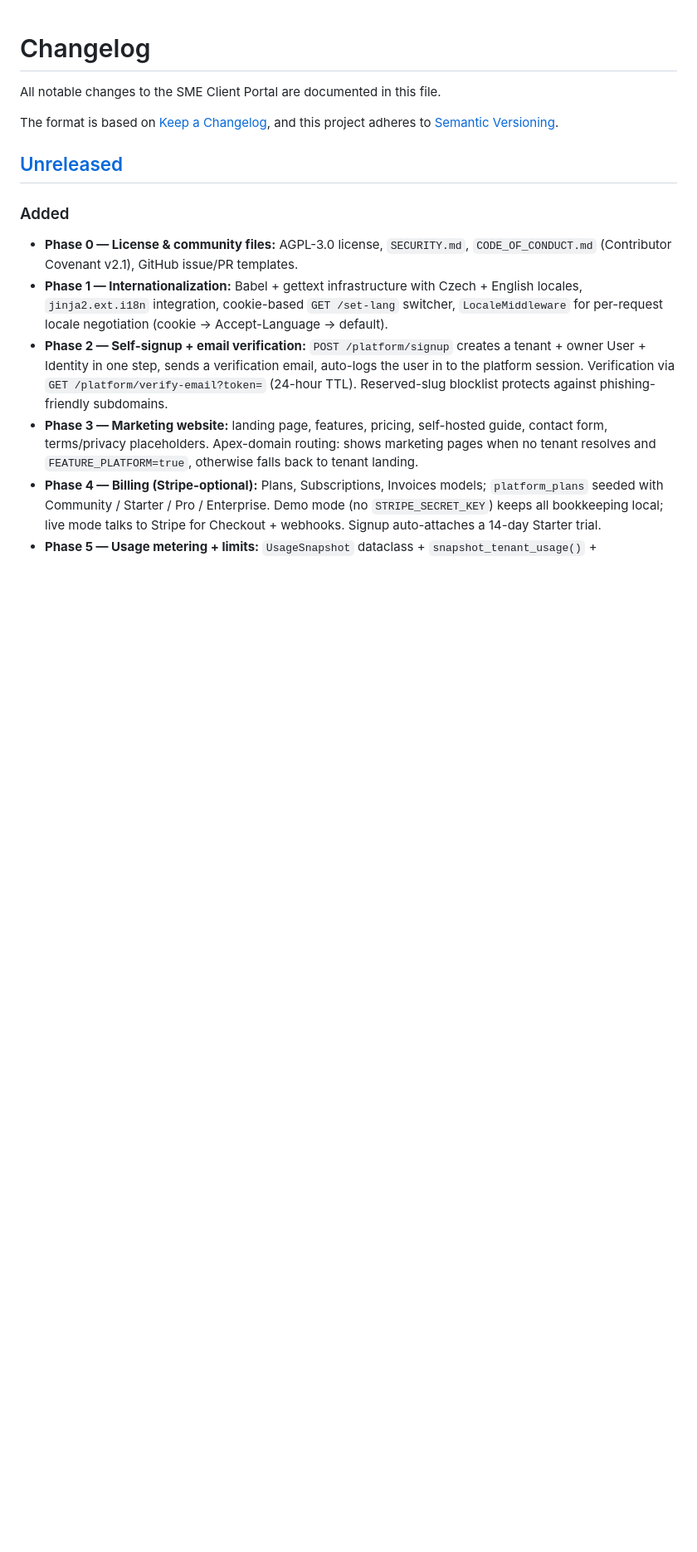
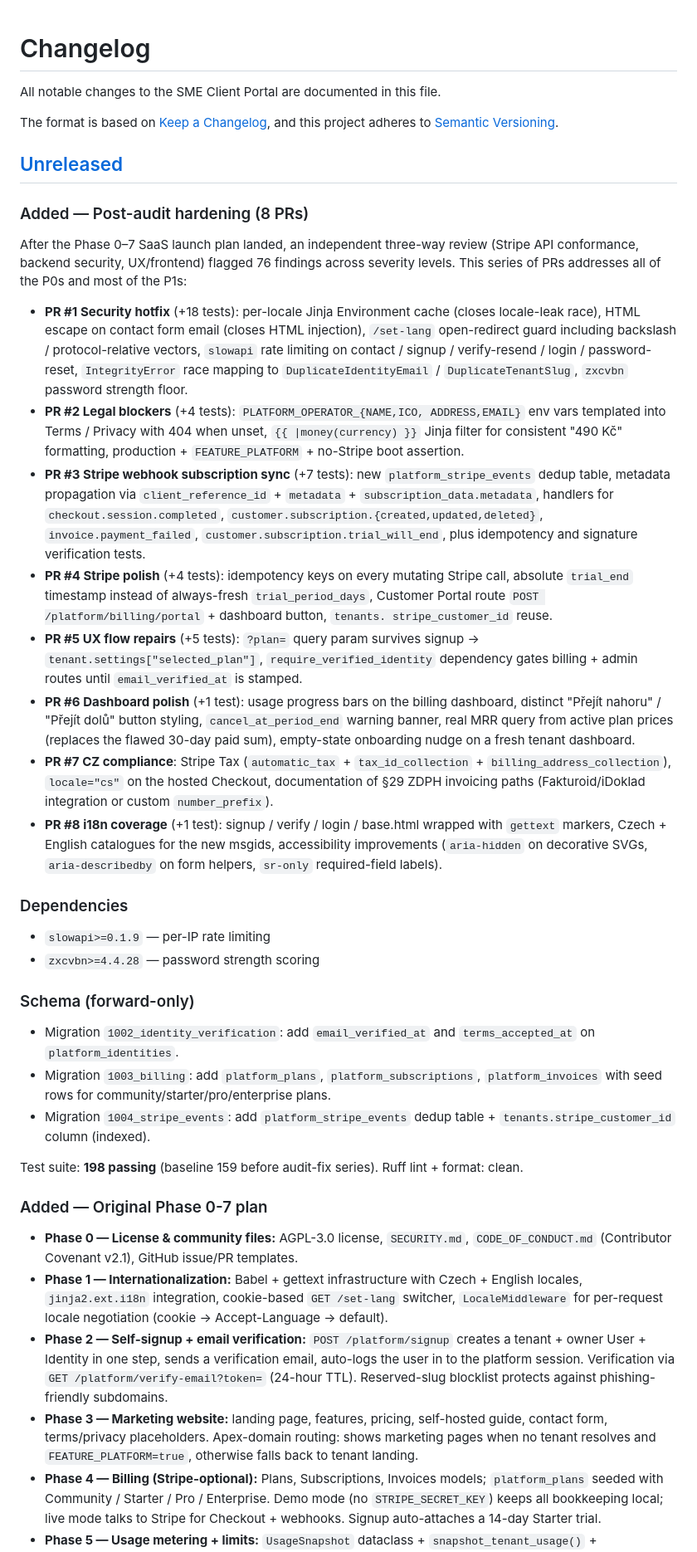
Before and after one commit to eLh0m3r0/assoluto, a Markdown page: CHANGELOG.md, the part around the change. Shown at 83% size. Drawn GitHub-style; blank space fills up the shorter version.

Commit message:
docs: changelog entry for the post-audit hardening series (PR #1-#8)
Summarises every fix delivered in the 8 incremental PRs that followed
the tri-reviewer audit (Stripe / security / UX), with per-PR bullet
lists referencing the specific findings each one closed. Captures the
new deps (slowapi, zxcvbn), the four new migrations (1002-1004), and
the final 198-test passing baseline.

https://claude.ai/code/session_01KiNE4odkyamnRDta9QZ7zf

```diff
--- a/CHANGELOG.md
+++ b/CHANGELOG.md
@@ -7,7 +7,76 @@ and this project adheres to [Semantic Versioning](https://semver.org/spec/v2.0.0
 
 ## [Unreleased]
 
-### Added
+### Added — Post-audit hardening (8 PRs)
+
+After the Phase 0–7 SaaS launch plan landed, an independent three-way
+review (Stripe API conformance, backend security, UX/frontend) flagged
+76 findings across severity levels. This series of PRs addresses all of
+the P0s and most of the P1s:
+
+- **PR #1 Security hotfix** (+18 tests): per-locale Jinja Environment
+  cache (closes locale-leak race), HTML escape on contact form email
+  (closes HTML injection), ``/set-lang`` open-redirect guard including
+  backslash / protocol-relative vectors, ``slowapi`` rate limiting on
+  contact / signup / verify-resend / login / password-reset,
+  ``IntegrityError`` race mapping to ``DuplicateIdentityEmail`` /
+  ``DuplicateTenantSlug``, ``zxcvbn`` password strength floor.
+- **PR #2 Legal blockers** (+4 tests): ``PLATFORM_OPERATOR_{NAME,ICO,
+  ADDRESS,EMAIL}`` env vars templated into Terms / Privacy with 404
+  when unset, ``{{ |money(currency) }}`` Jinja filter for consistent
+  "490 Kč" formatting, production + ``FEATURE_PLATFORM`` +
+  no-Stripe boot assertion.
+- **PR #3 Stripe webhook subscription sync** (+7 tests): new
+  ``platform_stripe_events`` dedup table, metadata propagation via
+  ``client_reference_id`` + ``metadata`` + ``subscription_data.metadata``,
+  handlers for ``checkout.session.completed``,
+  ``customer.subscription.{created,updated,deleted}``,
+  ``invoice.payment_failed``, ``customer.subscription.trial_will_end``,
+  plus idempotency and signature verification tests.
+- **PR #4 Stripe polish** (+4 tests): idempotency keys on every
+  mutating Stripe call, absolute ``trial_end`` timestamp instead of
+  always-fresh ``trial_period_days``, Customer Portal route
+  ``POST /platform/billing/portal`` + dashboard button, ``tenants.
+  stripe_customer_id`` reuse.
+- **PR #5 UX flow repairs** (+5 tests): ``?plan=`` query param
+  survives signup → ``tenant.settings["selected_plan"]``,
+  ``require_verified_identity`` dependency gates billing + admin
+  routes until ``email_verified_at`` is stamped.
+- **PR #6 Dashboard polish** (+1 test): usage progress bars on the
+  billing dashboard, distinct "Přejít nahoru" / "Přejít dolů" button
+  styling, ``cancel_at_period_end`` warning banner, real MRR query
+  from active plan prices (replaces the flawed 30-day paid sum),
+  empty-state onboarding nudge on a fresh tenant dashboard.
+- **PR #7 CZ compliance**: Stripe Tax (``automatic_tax`` +
+  ``tax_id_collection`` + ``billing_address_collection``),
+  ``locale="cs"`` on the hosted Checkout, documentation of §29 ZDPH
+  invoicing paths (Fakturoid/iDoklad integration or custom
+  ``number_prefix``).
+- **PR #8 i18n coverage** (+1 test): signup / verify / login /
+  base.html wrapped with ``gettext`` markers, Czech + English
+  catalogues for the new msgids, accessibility improvements
+  (``aria-hidden`` on decorative SVGs, ``aria-describedby`` on form
+  helpers, ``sr-only`` required-field labels).
+
+### Dependencies
+
+- ``slowapi>=0.1.9`` — per-IP rate limiting
+- ``zxcvbn>=4.4.28`` — password strength scoring
+
+### Schema (forward-only)
+
+- Migration ``1002_identity_verification``: add ``email_verified_at``
+  and ``terms_accepted_at`` on ``platform_identities``.
+- Migration ``1003_billing``: add ``platform_plans``,
+  ``platform_subscriptions``, ``platform_invoices`` with seed rows
+  for community/starter/pro/enterprise plans.
+- Migration ``1004_stripe_events``: add ``platform_stripe_events``
+  dedup table + ``tenants.stripe_customer_id`` column (indexed).
+
+Test suite: **198 passing** (baseline 159 before audit-fix series).
+Ruff lint + format: clean.
+
+### Added — Original Phase 0-7 plan
 
 - **Phase 0 — License & community files:** AGPL-3.0 license,
   `SECURITY.md`, `CODE_OF_CONDUCT.md` (Contributor Covenant v2.1),
```
